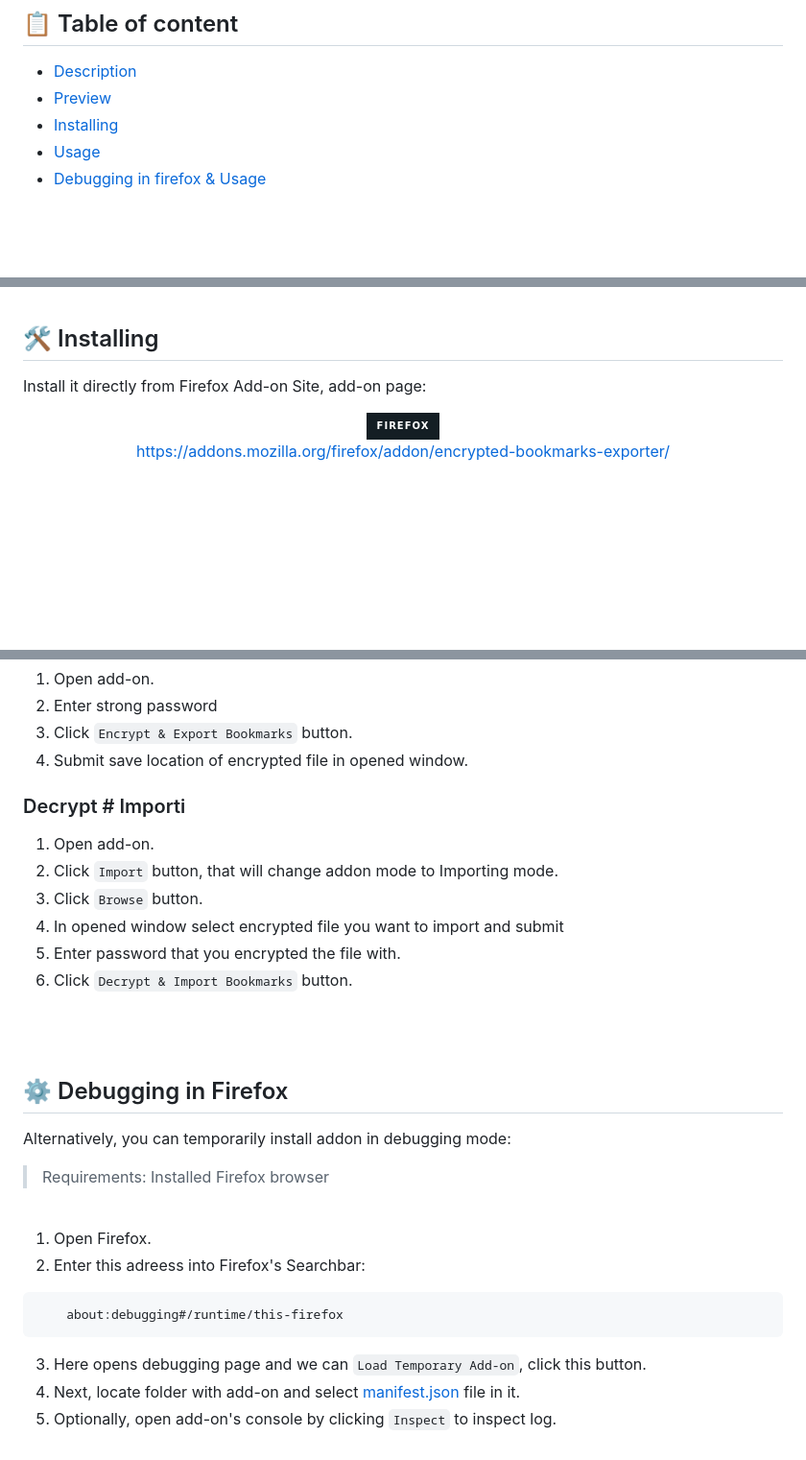
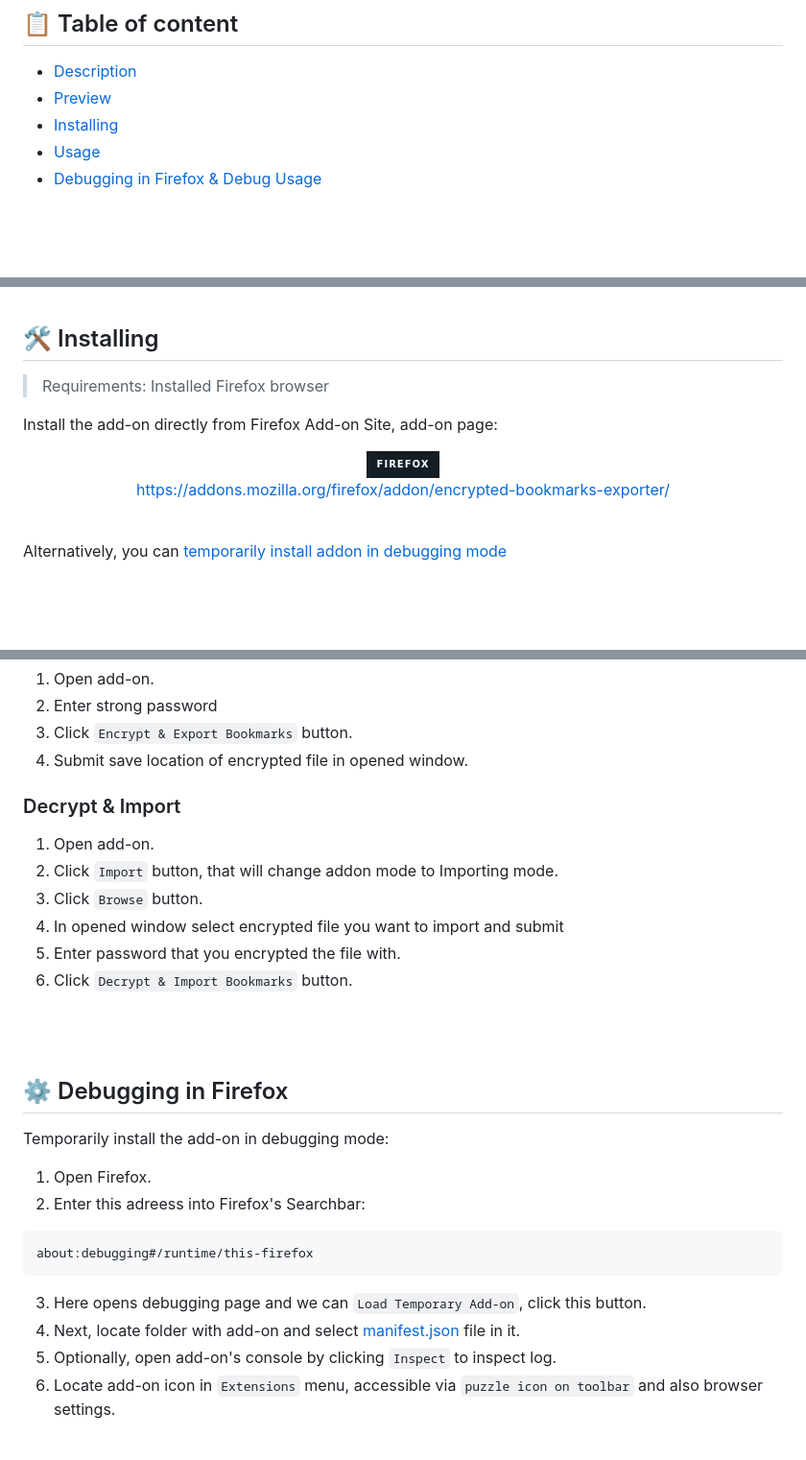
Before and after one commit to e4nthony/Encrypted-Bookmarks-Exporter-Add-on, a Markdown page: README.md, 3 parts joined by grey strips. Shown at 96% size. Drawn GitHub-style; badges without logos; blank space fills up the shorter version.

Commit message:
readme improvements

````diff
--- a/README.md
+++ b/README.md
@@ -5,7 +5,7 @@
 - [Preview](#-preview)
 - [Installing](#-installing)
 - [Usage](#-usage)
-- [Debugging in firefox & Usage](#-debugging-in-firefox)
+- [Debugging in Firefox & Debug Usage](#-debugging-in-firefox)
 
 
 
@@ -70,7 +70,9 @@ CryptoJS (built-in browsers) - for encrypring algorithms.
 <br/><br/>
 
 ## 🛠 Installing
-Install it directly from Firefox Add-on Site, add-on page:
+> Requirements: Installed Firefox browser
+
+Install the add-on directly from Firefox Add-on Site, add-on page:
 
 <div align="center">
 <a href="https://addons.mozilla.org/firefox/addon/encrypted-bookmarks-exporter/">
@@ -80,6 +82,10 @@ Install it directly from Firefox Add-on Site, add-on page:
 <a href="https://addons.mozilla.org/firefox/addon/encrypted-bookmarks-exporter/">https://addons.mozilla.org/firefox/addon/encrypted-bookmarks-exporter/</a>
 </p>
 </div>
+
+<br/>
+
+Alternatively, you can [temporarily install addon in debugging mode](#-debugging-in-firefox)
 
 <br/><br/>
 
@@ -93,7 +99,7 @@ By default the addon opens in Exporting mode
 3. Click `Encrypt & Export Bookmarks` button.
 4. Submit save location of encrypted file in opened window.
 
-### Decrypt # Importi
+### Decrypt & Import
 1. Open add-on.
 2. Click `Import` button, that will change addon mode to Importing mode.
 3. Click `Browse` button.
@@ -104,16 +110,14 @@ By default the addon opens in Exporting mode
 <br/><br/>
 
 ## ⚙ Debugging in Firefox
-Alternatively, you can temporarily install addon in debugging mode:
-> Requirements: Installed Firefox browser
-
-<br/>
+Temporarily install the add-on in debugging mode:<br/>
 
 1. Open Firefox.<br/>
 2. Enter this adreess into Firefox's Searchbar:
 ```firefox search bar
-    about:debugging#/runtime/this-firefox
+about:debugging#/runtime/this-firefox
 ```
 3. Here opens debugging page and we can `Load Temporary Add-on`, click this button.<br/>
 4. Next, locate folder with add-on and select [manifest.json](manifest.json "manifest.json") file in it.<br/>
 5. Optionally, open add-on's console by clicking `Inspect` to inspect log.
+6. Locate add-on icon in `Extensions` menu, accessible via `puzzle icon on toolbar` and also browser settings.
````
